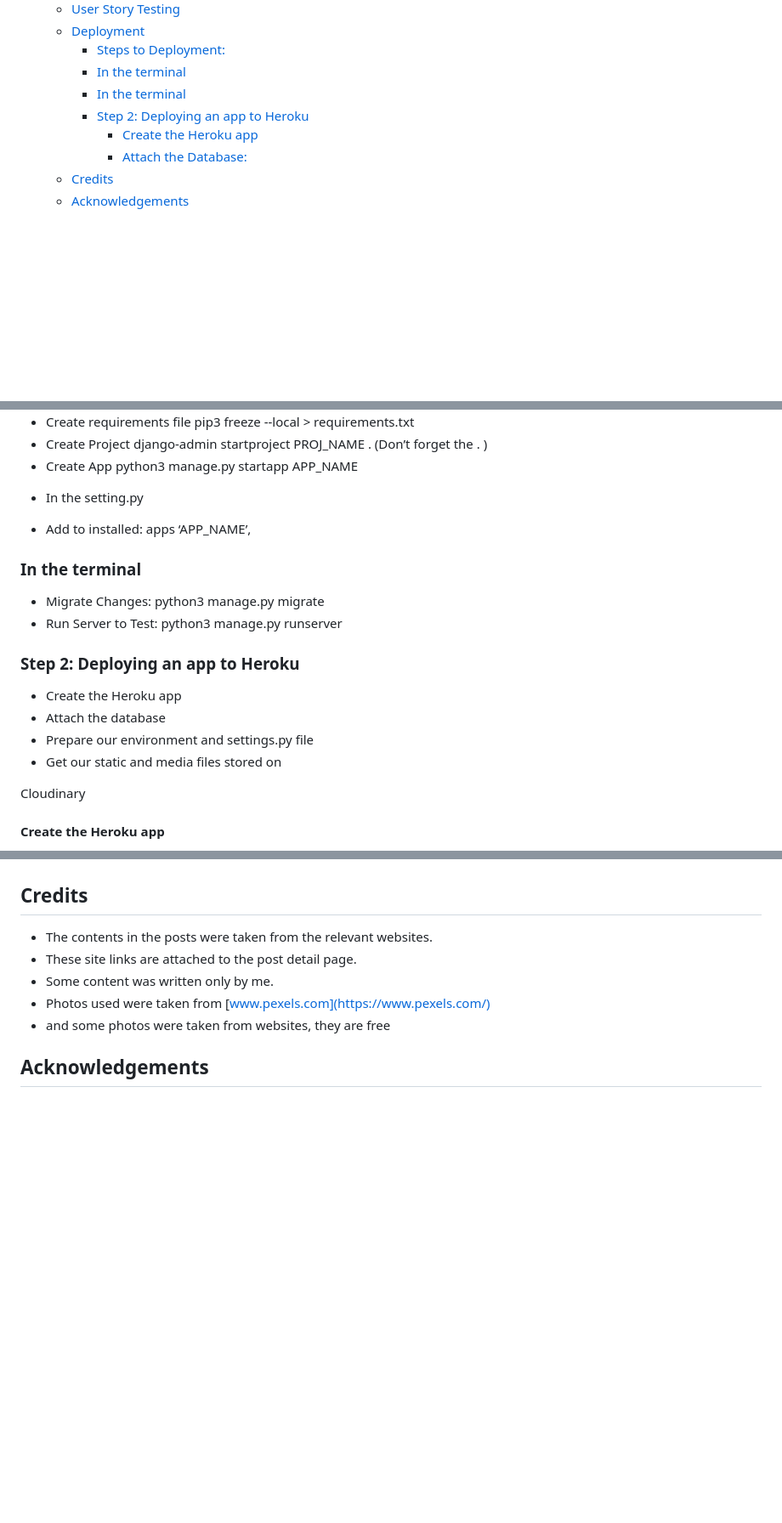
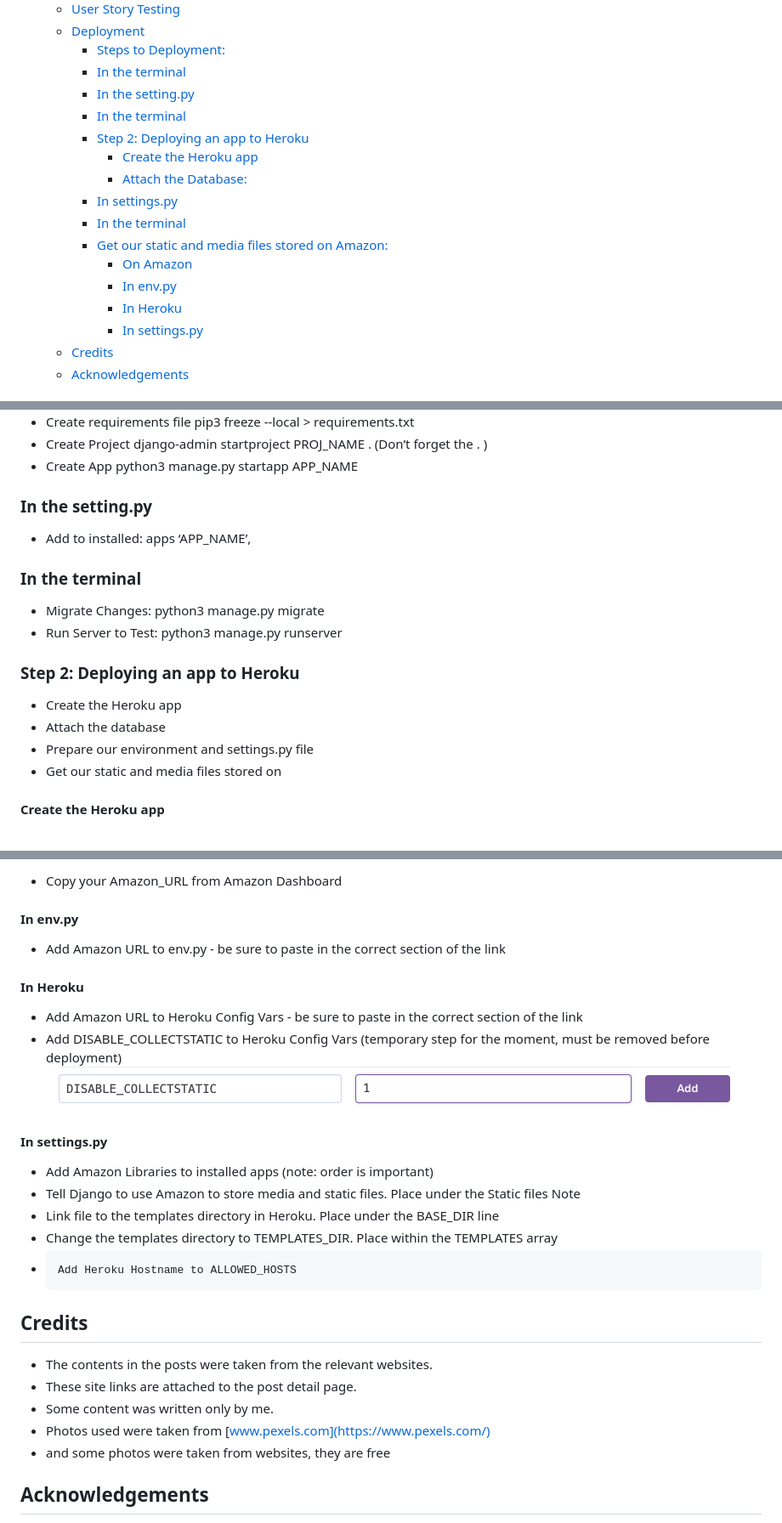
Before and after one commit to mervecoskunn/project-portfolio-4, a Markdown page: README.md, 3 parts joined by grey strips. Shown: that part at 85% size. Rendered like a GitHub page; pictures changed too: documentation/DISABLE_COLLECTSTATIC.png (added); blank space fills up the shorter version.

Commit message:
added some screenshots on read.me deployment section

```diff
--- a/README.md
+++ b/README.md
@@ -35,10 +35,18 @@ The Live Site can be found [here.](https://merve-project-4-dfec2093a369.herokuap
   - [Deployment](#deployment)
     - [Steps to Deployment:](#steps-to-deployment)
     - [In the terminal](#in-the-terminal)
+    - [In the setting.py](#in-the-settingpy)
     - [In the terminal](#in-the-terminal-1)
     - [Step 2: Deploying an app to Heroku](#step-2-deploying-an-app-to-heroku)
       - [Create the Heroku app](#create-the-heroku-app)
       - [Attach the Database:](#attach-the-database)
+    - [In settings.py](#in-settingspy)
+    - [In the terminal](#in-the-terminal-2)
+    - [Get our static and media files stored on Amazon:](#get-our-static-and-media-files-stored-on-amazon)
+      - [On Amazon](#on-amazon)
+      - [In env.py](#in-envpy)
+      - [In Heroku](#in-heroku)
+      - [In settings.py](#in-settingspy-1)
   - [Credits](#credits)
   - [Acknowledgements](#acknowledgements)
 
@@ -454,7 +462,7 @@ I have followed Code Institute's [Django Blog Cheat Sheet](https://codeinstitute
   * Create Project	django-admin startproject PROJ_NAME . (Don’t forget the . )
   * Create App	python3 manage.py startapp APP_NAME
 
-  - In the setting.py
+  ### In the setting.py
 
   * Add to installed: apps	‘APP_NAME’,
 
@@ -470,7 +478,7 @@ I have followed Code Institute's [Django Blog Cheat Sheet](https://codeinstitute
   - Prepare our environment and settings.py file
   - Get our static and media files stored on
 
-  Cloudinary
+
 
   #### Create the Heroku app
   1. Create new Heroku App
@@ -502,4 +518,22 @@ I have followed Code Institute's [Django Blog Cheat Sheet](https://codeinstitute
 
+  - Copy your Amazon_URL from Amazon Dashboard
+
+  #### In env.py
+  - Add Amazon URL to env.py - be sure to paste in the correct section of the link
+
+  #### In Heroku
+
+ - Add Amazon URL to Heroku Config Vars - be sure to paste in the correct section of the link
+ - Add DISABLE_COLLECTSTATIC to Heroku Config Vars (temporary step for the moment, must be removed before deployment)
+  ![disable_collecstatic](documentation/DISABLE_COLLECTSTATIC.png)
+
+  #### In settings.py
+
+  - Add Amazon Libraries to installed apps (note: order is important)
+  - Tell Django to use Amazon to store media and static files. Place under the Static files Note
+  - Link file to the templates directory in Heroku. Place under the BASE_DIR line
+  -  Change the templates directory to TEMPLATES_DIR. Place within the TEMPLATES array
+  -  	Add Heroku Hostname to ALLOWED_HOSTS
 
 ## Credits
 - The contents in the posts were taken from the relevant websites.
```
Also changed, not shown: other parts of README.md (+12 -4 lines), documentation/config-var.png (added), documentation/heroku-add-ons.png (added).
